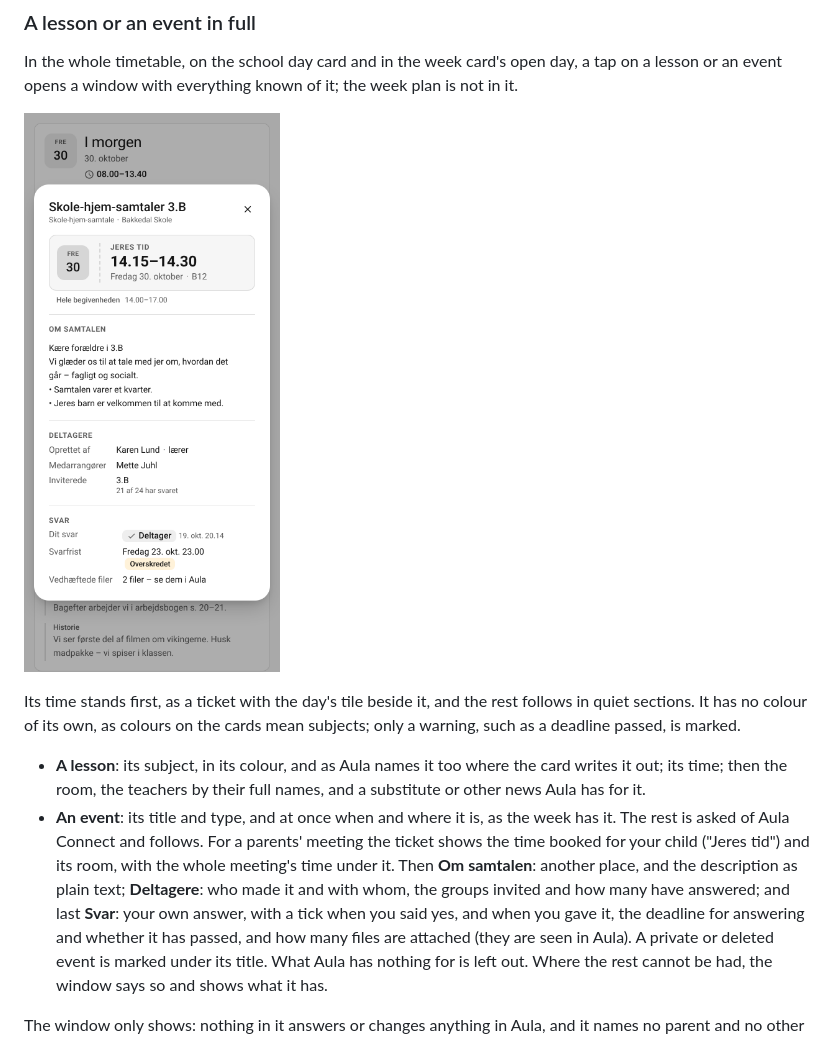
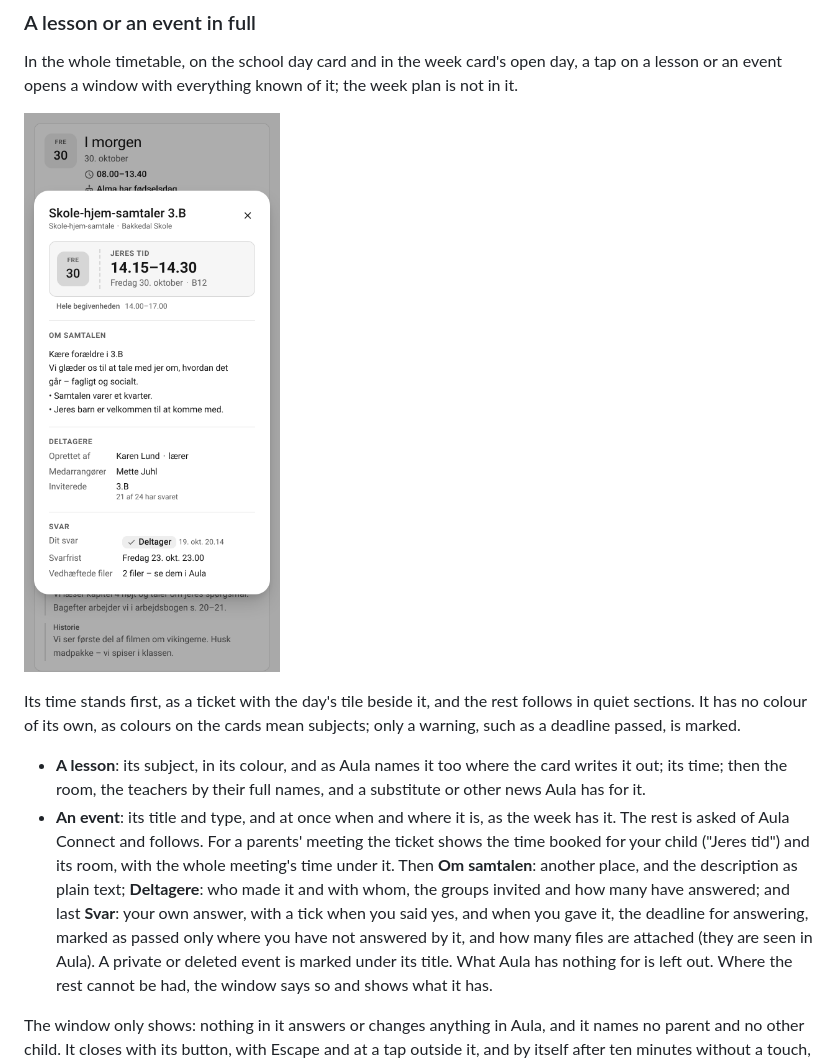
Before and after one commit to HairingX/ha_aula_connect_card, a Markdown page: README.md, the part around the change. Rendered like a GitHub page; pictures changed too: docs/day-thu-1930-meeting-380-light-blue-da-1child-event.png.

```diff
--- a/README.md
+++ b/README.md
@@ -118,8 +118,8 @@ such as a deadline passed, is marked.
   for your child ("Jeres tid") and its room, with the whole meeting's time under it. Then
   **Om samtalen**: another place, and the description as plain text; **Deltagere**: who made it
   and with whom, the groups invited and how many have answered; and last **Svar**: your own
-  answer, with a tick when you said yes, and when you gave it, the deadline for answering and
-  whether it has passed, and how many files are attached (they are seen in Aula). A private or
+  answer, with a tick when you said yes, and when you gave it, the deadline for answering, marked
+  as passed only where you have not answered by it, and how many files are attached (they are seen in Aula). A private or
   deleted event is marked under its title. What Aula has nothing for is left out. Where the rest
   cannot be had, the window says so and shows what it has.
 
```
Also changed, not shown: 3 other files.
